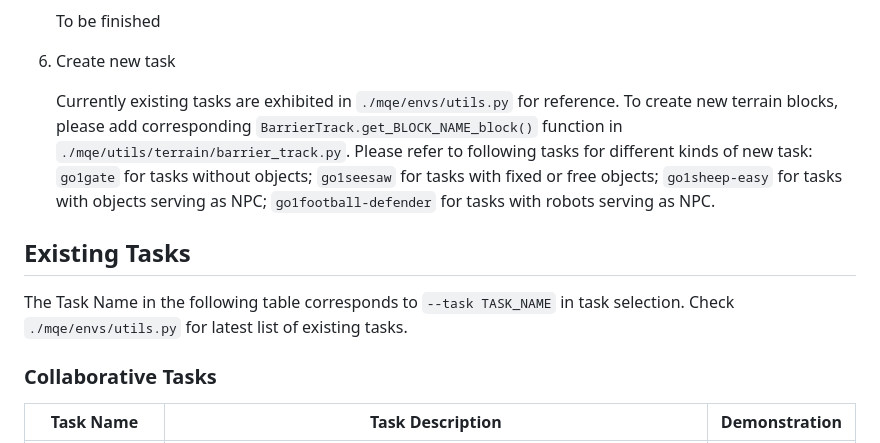
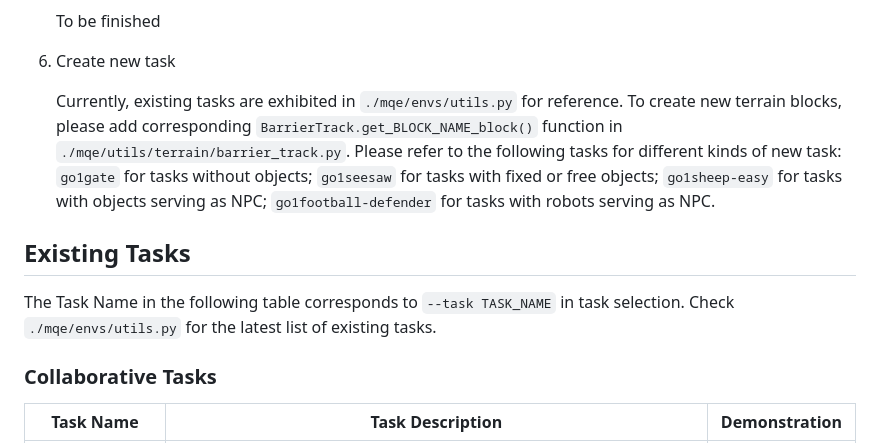
Before and after one commit to labicon/CRAFT, a Markdown page: README.md, the part around the change printed below. Rendered like a GitHub page.

Commit message:
update README.md.
Signed-off-by: ziyanx02 <14009940+ziyanx02@user.noreply.gitee.com>

```diff
--- a/README.md
+++ b/README.md
@@ -70,11 +70,11 @@ Blocks used in terrain registration is defined in `./mqe/utils/terrain/barrier_t
 
 6. Create new task
 
-    Currently existing tasks are exhibited in `./mqe/envs/utils.py` for reference. To create new terrain blocks, please add corresponding `BarrierTrack.get_BLOCK_NAME_block()` function in `./mqe/utils/terrain/barrier_track.py`. Please refer to following tasks for different kinds of new task: `go1gate` for tasks without objects; `go1seesaw` for tasks with fixed or free objects; `go1sheep-easy` for tasks with objects serving as NPC; `go1football-defender` for tasks with robots serving as NPC.
+    Currently, existing tasks are exhibited in `./mqe/envs/utils.py` for reference. To create new terrain blocks, please add corresponding `BarrierTrack.get_BLOCK_NAME_block()` function in `./mqe/utils/terrain/barrier_track.py`. Please refer to the following tasks for different kinds of new task: `go1gate` for tasks without objects; `go1seesaw` for tasks with fixed or free objects; `go1sheep-easy` for tasks with objects serving as NPC; `go1football-defender` for tasks with robots serving as NPC.
 
 ## Existing Tasks ##
 
-The Task Name in the following table corresponds to `--task TASK_NAME` in task selection. Check `./mqe/envs/utils.py` for latest list of existing tasks.
+The Task Name in the following table corresponds to `--task TASK_NAME` in task selection. Check `./mqe/envs/utils.py` for the latest list of existing tasks.
 
 ### Collaborative Tasks ###
 | Task Name | Task Description | Demonstration |
```
Also changed, not shown: other parts of README.md (+5 -5 lines).
